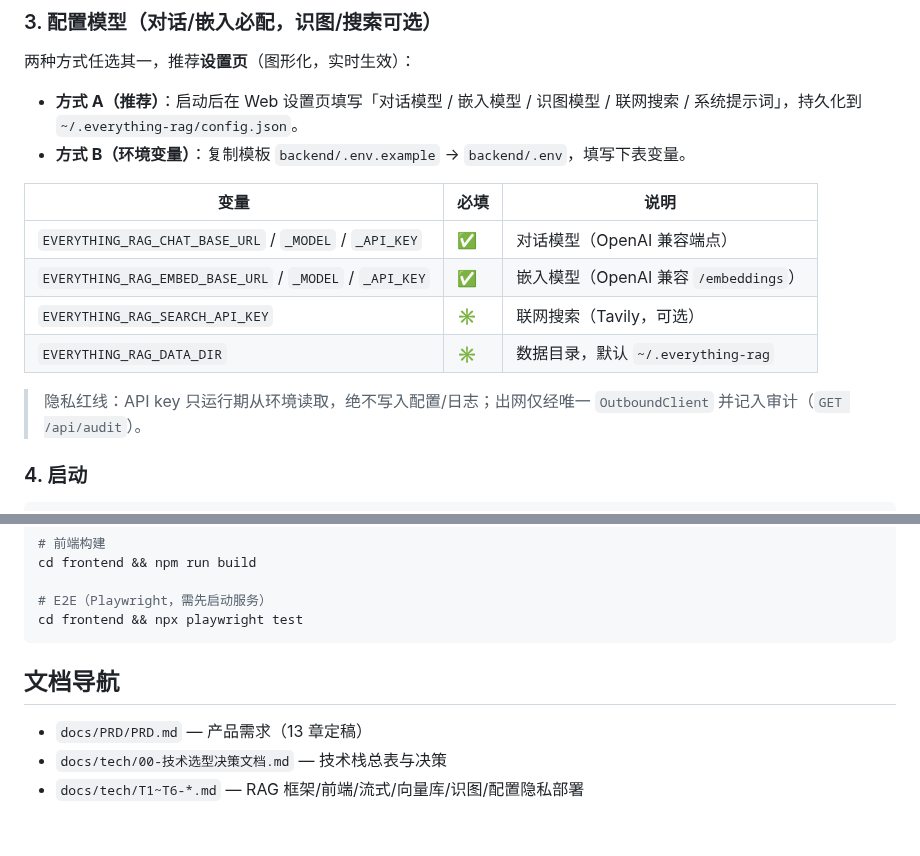
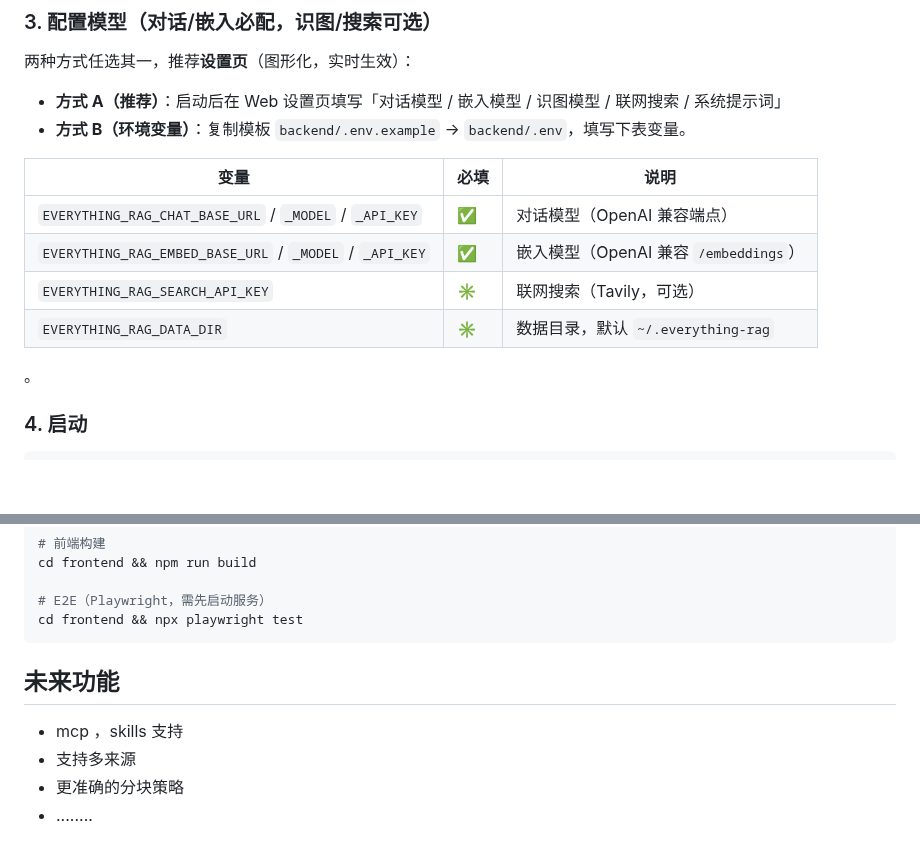
Before and after one commit to Pronting/EverythingRAG, a Markdown page: README.md, 2 parts joined by grey strips. Drawn GitHub-style; blank space fills up the shorter version.

````diff
--- a/README.md
+++ b/README.md
@@ -62,7 +112,7 @@ npm install
 
 两种方式任选其一，推荐**设置页**（图形化，实时生效）：
 
-- **方式 A（推荐）**：启动后在 Web 设置页填写「对话模型 / 嵌入模型 / 识图模型 / 联网搜索 / 系统提示词」，持久化到 `~/.everything-rag/config.json`。
+- **方式 A（推荐）**：启动后在 Web 设置页填写「对话模型 / 嵌入模型 / 识图模型 / 联网搜索 / 系统提示词」
 - **方式 B（环境变量）**：复制模板 `backend/.env.example` → `backend/.env`，填写下表变量。
 
 | 变量 | 必填 | 说明 |
@@ -72,7 +122,7 @@ npm install
 | `EVERYTHING_RAG_SEARCH_API_KEY` | ✳ | 联网搜索（Tavily，可选） |
 | `EVERYTHING_RAG_DATA_DIR` | ✳ | 数据目录，默认 `~/.everything-rag` |
 
-> 隐私红线：API key 只运行期从环境读取，绝不写入配置/日志；出网仅经唯一 `OutboundClient` 并记入审计（`GET /api/audit`）。
+。
 
 ### 4. 启动
 
@@ -102,8 +152,13 @@ cd frontend && npm run build
 cd frontend && npx playwright test
 ```
 
-## 文档导航
 
-- `docs/PRD/PRD.md` — 产品需求（13 章定稿）
-- `docs/tech/00-技术选型决策文档.md` — 技术栈总表与决策
-- `docs/tech/T1~T6-*.md` — RAG 框架/前端/流式/向量库/识图/配置隐私部署
+
+
+
+## 未来功能
+
+* mcp ，skills 支持
+* 支持多来源
+* 更准确的分块策略
+* ........
````
Also changed, not shown: other parts of README.md (+58 -8 lines), docs/001.png (added), docs/002.png (added), docs/003.png (added), docs/004.png (added), docs/005.png (added).
